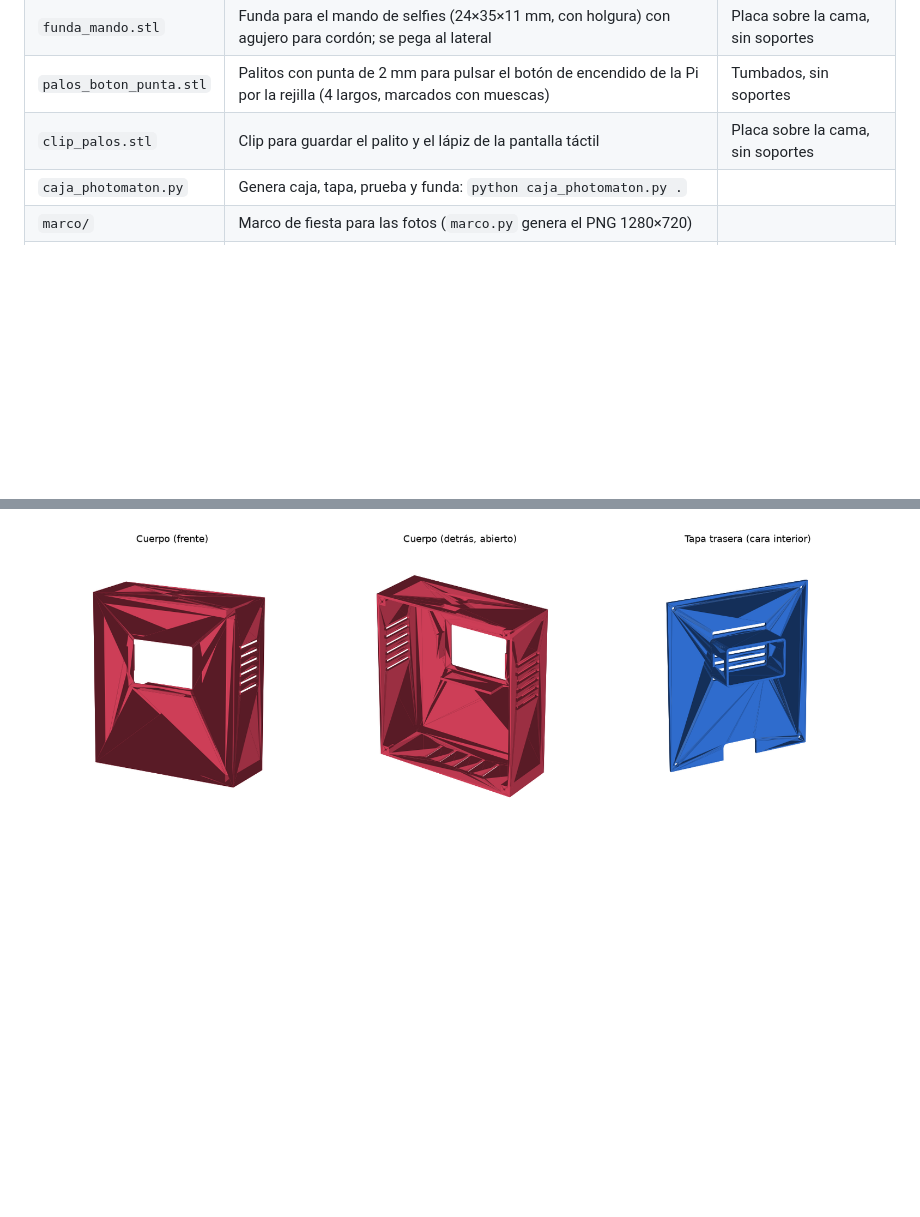
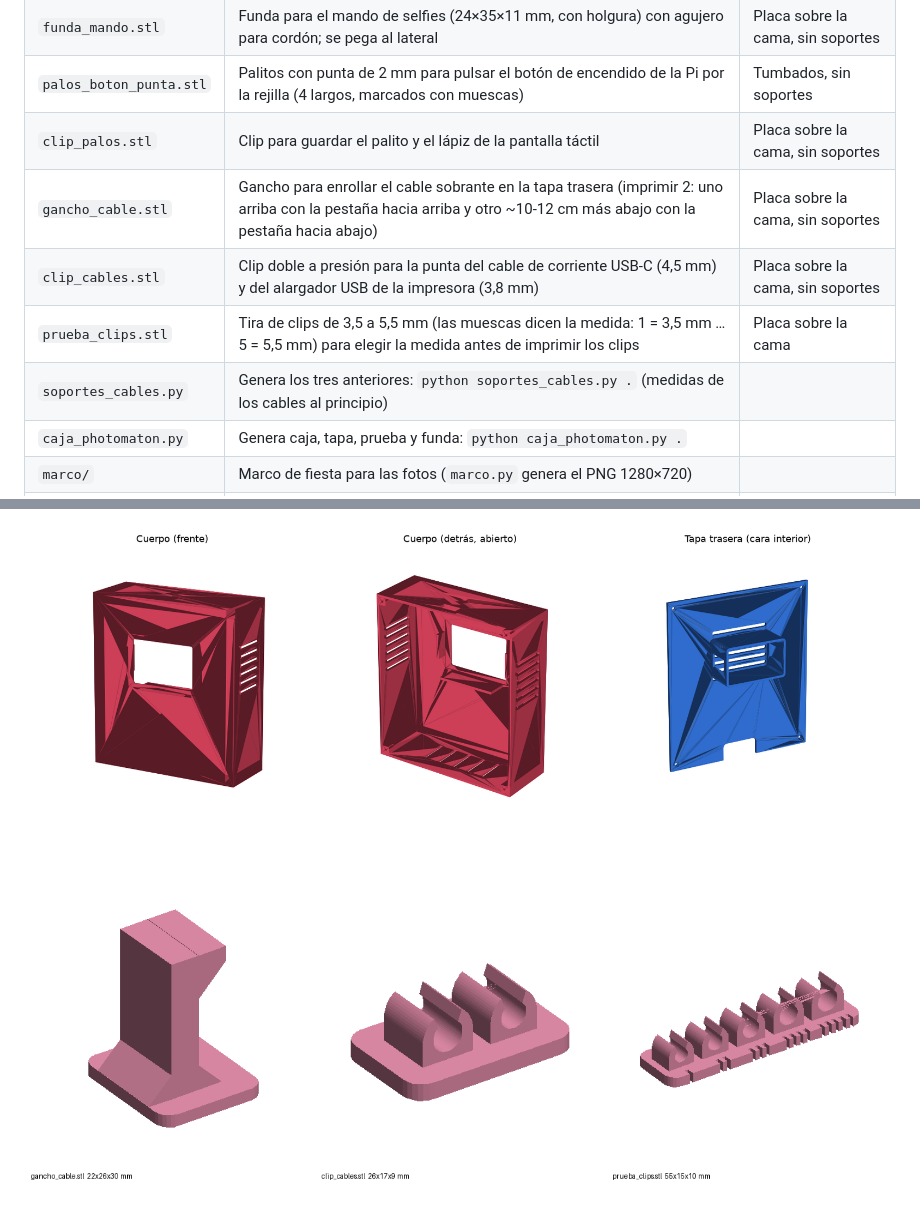
Before and after one commit to mibaldi/photomaton-mailen, a Markdown page: impresion-3d/README.md, 2 parts joined by grey strips. Drawn GitHub-style; pictures changed too: impresion-3d/preview_soportes_cables.png (added); blank space fills up the shorter version.

Commit message:
Soportes para dejar los cables enganchados en la tapa trasera (ganchos, clip doble y tira de prueba)
Co-Authored-By: Claude Opus 5.5 <noreply@anthropic.com>

```diff
--- a/impresion-3d/README.md
+++ b/impresion-3d/README.md
@@ -10,6 +10,10 @@ Diseñadas en Python con [manifold3d](https://github.com/elalish/manifold) + tri
 | `funda_mando.stl` | Funda para el mando de selfies (24×35×11 mm, con holgura) con agujero para cordón; se pega al lateral | Placa sobre la cama, sin soportes |
 | `palos_boton_punta.stl` | Palitos con punta de 2 mm para pulsar el botón de encendido de la Pi por la rejilla (4 largos, marcados con muescas) | Tumbados, sin soportes |
 | `clip_palos.stl` | Clip para guardar el palito y el lápiz de la pantalla táctil | Placa sobre la cama, sin soportes |
+| `gancho_cable.stl` | Gancho para enrollar el cable sobrante en la tapa trasera (imprimir 2: uno arriba con la pestaña hacia arriba y otro ~10-12 cm más abajo con la pestaña hacia abajo) | Placa sobre la cama, sin soportes |
+| `clip_cables.stl` | Clip doble a presión para la punta del cable de corriente USB-C (4,5 mm) y del alargador USB de la impresora (3,8 mm) | Placa sobre la cama, sin soportes |
+| `prueba_clips.stl` | Tira de clips de 3,5 a 5,5 mm (las muescas dicen la medida: 1 = 3,5 mm … 5 = 5,5 mm) para elegir la medida antes de imprimir los clips | Placa sobre la cama |
+| `soportes_cables.py` | Genera los tres anteriores: `python soportes_cables.py .` (medidas de los cables al principio) | |
 | `caja_photomaton.py` | Genera caja, tapa, prueba y funda: `python caja_photomaton.py .` | |
 | `marco/` | Marco de fiesta para las fotos (`marco.py` genera el PNG 1280×720) | |
 | `pegatinas/` | Hoja A4 de pegatinas para decorar la caja (`pegatinas.py` genera el PDF) | Imprimir al 100 % y recortar |
@@ -17,3 +21,5 @@ Diseñadas en Python con [manifold3d](https://github.com/elalish/manifold) + tri
 Dependencias: `pip install manifold3d trimesh numpy pillow`.
 
 ![Vista previa de la caja](preview.png)
+
+![Soportes para los cables](preview_soportes_cables.png)
```
Also changed, not shown: 4 other files.
